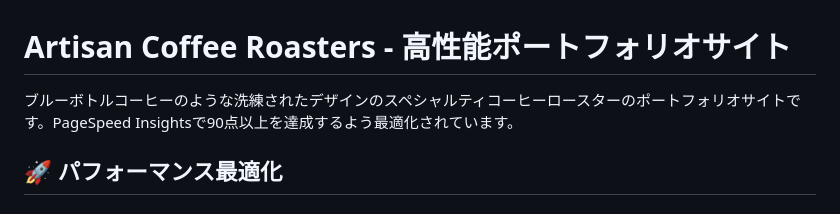
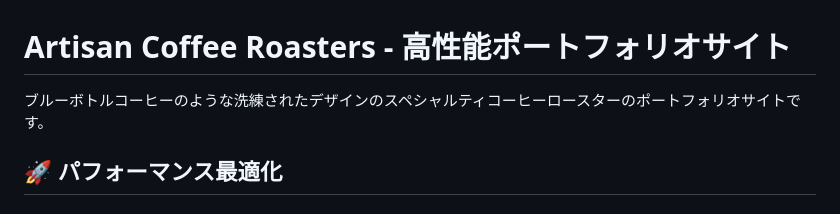
Before and after one commit to minimaltechworks/coffee-portfolio_mod, a Markdown page: README.md, the part around the change. Rendered like a GitHub page.

```diff
--- a/README.md
+++ b/README.md
@@ -1,6 +1,6 @@
 # Artisan Coffee Roasters - 高性能ポートフォリオサイト
 
-ブルーボトルコーヒーのような洗練されたデザインのスペシャルティコーヒーロースターのポートフォリオサイトです。PageSpeed Insightsで90点以上を達成するよう最適化されています。
+ブルーボトルコーヒーのような洗練されたデザインのスペシャルティコーヒーロースターのポートフォリオサイトです。
 
 ## 🚀 パフォーマンス最適化
 
```
